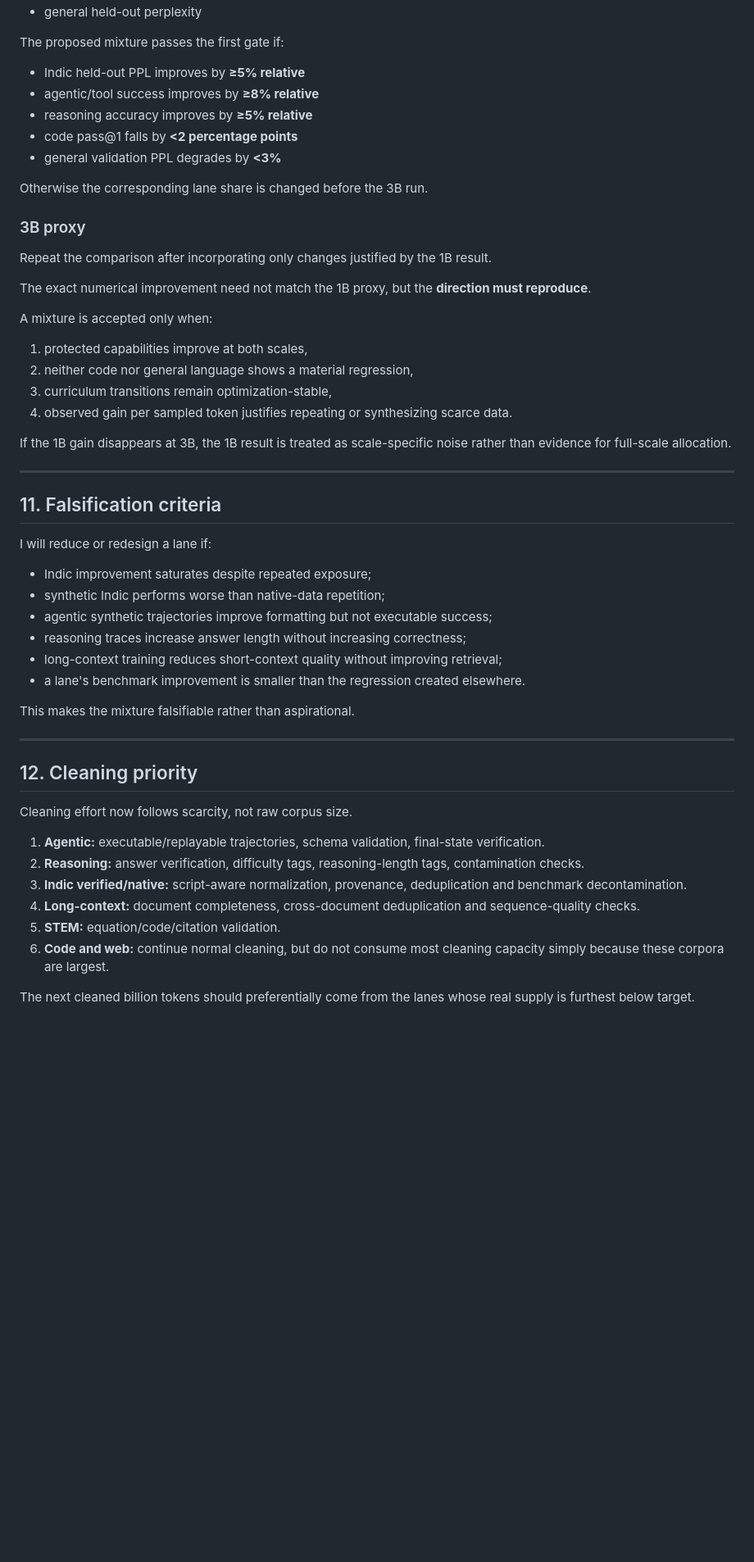
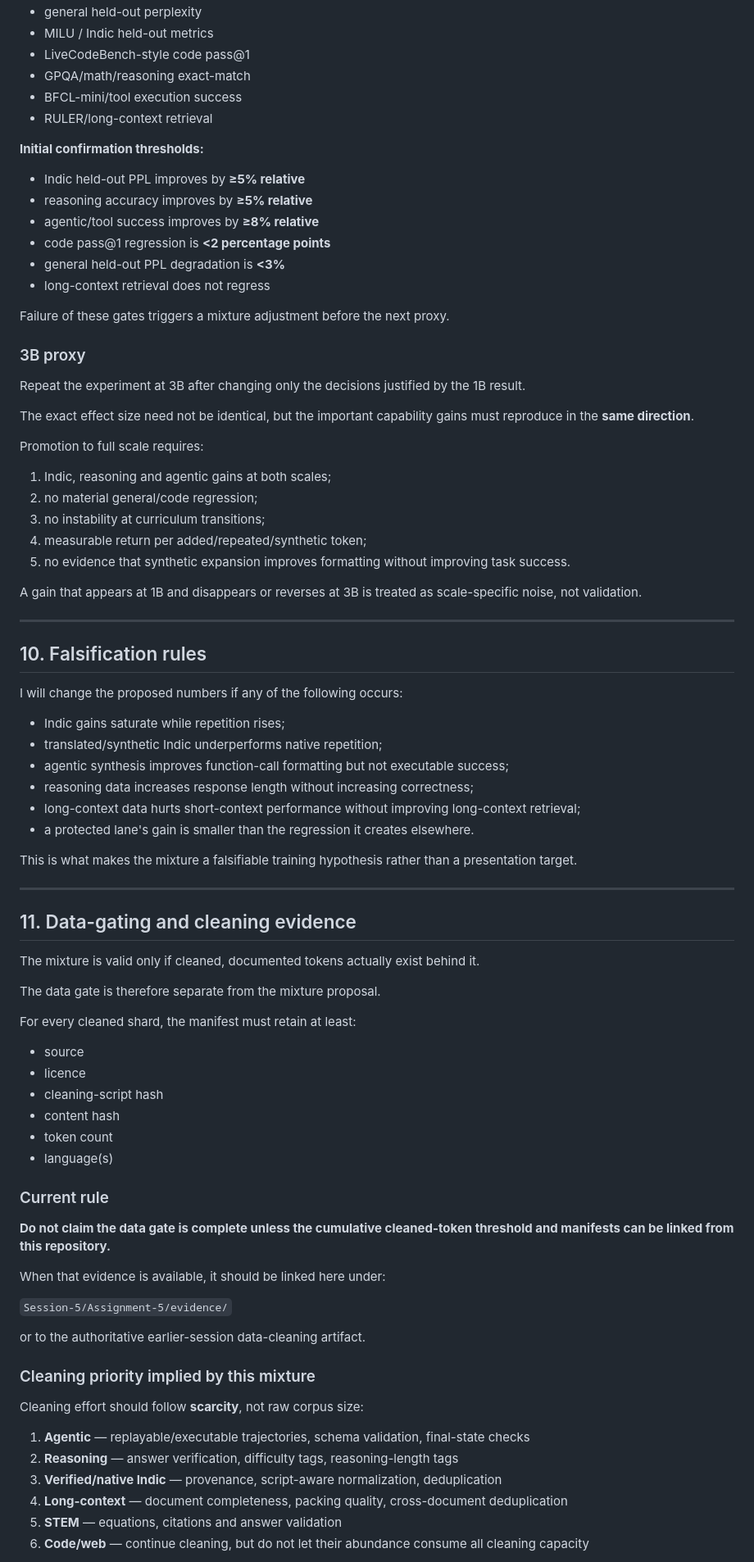
Before and after one commit to bedathurihari/ERA-V5_Hari, a Markdown page: Session-5/Assignment-5/README.md, the part around one of its changes. Shown at 82% size. Rendered like a GitHub page; blank space fills up the shorter version.

```diff
--- a/Session-5/Assignment-5/README.md
+++ b/Session-5/Assignment-5/README.md
@@ -297,53 +392,87 @@ Measure:
 - general held-out perplexity
+- MILU / Indic held-out metrics
+- LiveCodeBench-style code pass@1
+- GPQA/math/reasoning exact-match
+- BFCL-mini/tool execution success
+- RULER/long-context retrieval
 
-The proposed mixture passes the first gate if:
+**Initial confirmation thresholds:**
+
 - Indic held-out PPL improves by **≥5% relative**
+- reasoning accuracy improves by **≥5% relative**
 - agentic/tool success improves by **≥8% relative**
-- reasoning accuracy improves by **≥5% relative**
-- code pass@1 falls by **<2 percentage points**
-- general validation PPL degrades by **<3%**
+- code pass@1 regression is **<2 percentage points**
+- general held-out PPL degradation is **<3%**
+- long-context retrieval does not regress
 
-Otherwise the corresponding lane share is changed before the 3B run.
+Failure of these gates triggers a mixture adjustment before the next proxy.
 
 ### 3B proxy
-Repeat the comparison after incorporating only changes justified by the 1B result.
 
-The exact numerical improvement need not match the 1B proxy, but the **direction must reproduce**.
+Repeat the experiment at 3B after changing only the decisions justified by the 1B result.
 
-A mixture is accepted only when:
-1. protected capabilities improve at both scales,
-2. neither code nor general language shows a material regression,
-3. curriculum transitions remain optimization-stable,
-4. observed gain per sampled token justifies repeating or synthesizing scarce data.
+The exact effect size need not be identical, but the important capability gains must reproduce in the **same direction**.
 
-If the 1B gain disappears at 3B, the 1B result is treated as scale-specific noise rather than evidence for full-scale allocation.
+Promotion to full scale requires:
+
+1. Indic, reasoning and agentic gains at both scales;
+2. no material general/code regression;
+3. no instability at curriculum transitions;
+4. measurable return per added/repeated/synthetic token;
+5. no evidence that synthetic expansion improves formatting without improving task success.
+
+A gain that appears at 1B and disappears or reverses at 3B is treated as scale-specific noise, not validation.
 
 ---
 
-## 11. Falsification criteria
+## 10. Falsification rules
 
-I will reduce or redesign a lane if:
+I will change the proposed numbers if any of the following occurs:
 
-- Indic improvement saturates despite repeated exposure;
-- synthetic Indic performs worse than native-data repetition;
-- agentic synthetic trajectories improve formatting but not executable success;
-- reasoning traces increase answer length without increasing correctness;
-- long-context training reduces short-context quality without improving retrieval;
-- a lane's benchmark improvement is smaller than the regression created elsewhere.
+- Indic gains saturate while repetition rises;
+- translated/synthetic Indic underperforms native repetition;
+- agentic synthesis improves function-call formatting but not executable success;
+- reasoning data increases response length without increasing correctness;
+- long-context data hurts short-context performance without improving long-context retrieval;
+- a protected lane's gain is smaller than the regression it creates elsewhere.
 
-This makes the mixture falsifiable rather than aspirational.
+This is what makes the mixture a falsifiable training hypothesis rather than a presentation target.
 
 ---
 
-## 12. Cleaning priority
+## 11. Data-gating and cleaning evidence
 
-Cleaning effort now follows scarcity, not raw corpus size.
+The mixture is valid only if cleaned, documented tokens actually exist behind it.
 
-1. **Agentic:** executable/replayable trajectories, schema validation, final-state verification.
-2. **Reasoning:** answer verification, difficulty tags, reasoning-length tags, contamination checks.
-3. **Indic verified/native:** script-aware normalization, provenance, deduplication and benchmark decontamination.
-4. **Long-context:** document completeness, cross-document deduplication and sequence-quality checks.
-5. **STEM:** equation/code/citation validation.
-6. **Code and web:** continue normal cleaning, but do not consume most cleaning capacity simply because these corpora are largest.
+The data gate is therefore separate from the mixture proposal.
 
-The next cleaned billion tokens should preferentially come from the lanes whose real supply is furthest below target.
+For every cleaned shard, the manifest must retain at least:
+
+- source
+- licence
+- cleaning-script hash
+- content hash
+- token count
+- language(s)
+
+### Current rule
+
+**Do not claim the data gate is complete unless the cumulative cleaned-token threshold and manifests can be linked from this repository.**
+
+When that evidence is available, it should be linked here under:
+
+`Session-5/Assignment-5/evidence/`
+
+or to the authoritative earlier-session data-cleaning artifact.
+
+### Cleaning priority implied by this mixture
+
+Cleaning effort should follow **scarcity**, not raw corpus size:
+
+1. **Agentic** — replayable/executable trajectories, schema validation, final-state checks
+2. **Reasoning** — answer verification, difficulty tags, reasoning-length tags
+3. **Verified/native Indic** — provenance, script-aware normalization, deduplication
+4. **Long-context** — document completeness, packing quality, cross-document deduplication
+5. **STEM** — equations, citations and answer validation
+6. **Code/web** — continue cleaning, but do not let their abundance consume all cleaning capacity
+
```
Also changed, not shown: other parts of Session-5/Assignment-5/README.md (+303 -195 lines).
